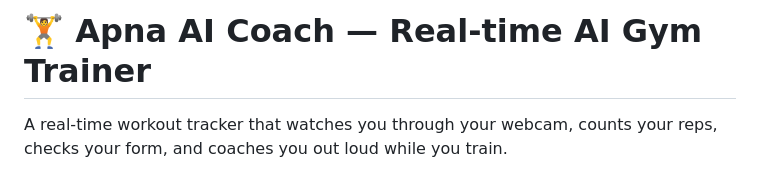
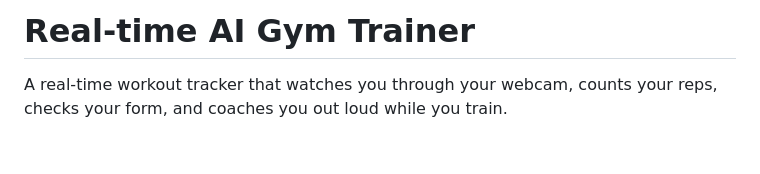
Before and after one commit to alphacodes19/Real_Time_AI_Gym_Trainer, a Markdown page: readme.md, the part around the change. Rendered like a GitHub page; blank space fills up the shorter version.

Commit message:
Remove branding from project title in README

```diff
--- a/readme.md
+++ b/readme.md
@@ -1,4 +1,4 @@
-# 🏋️ Apna AI Coach — Real-time AI Gym Trainer
+# Real-time AI Gym Trainer
 
 A real-time workout tracker that watches you through your webcam, counts your reps,
 checks your form, and coaches you out loud while you train.
```
